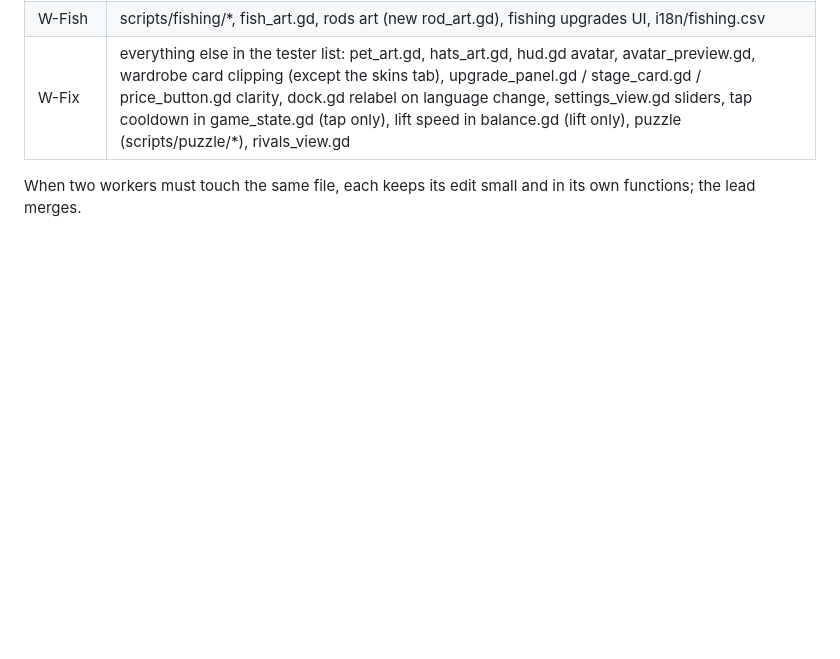
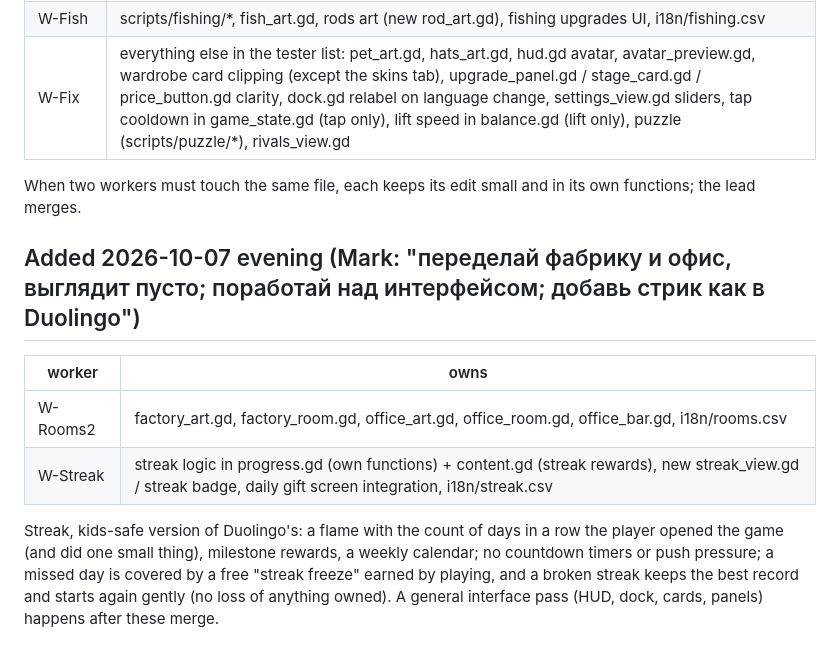
Before and after one commit to gonempxr/colarlight, a Markdown page: docs/polish-plan.md, the part around the change. Rendered like a GitHub page; blank space fills up the shorter version.

Commit message:
Plan: rooms redesign and a kids-safe streak
Co-Authored-By: Claude Opus 5.5 <noreply@anthropic.com>
Claude-Session: https://claude.ai/code/session_01JC51dfHS2vvCnSiZ4k4rE6

```diff
--- a/docs/polish-plan.md
+++ b/docs/polish-plan.md
@@ -45,3 +45,15 @@ labelled as such).
 
 When two workers must touch the same file, each keeps its edit small and in
 its own functions; the lead merges.
+
+## Added 2026-10-07 evening (Mark: "переделай фабрику и офис, выглядит пусто; поработай над интерфейсом; добавь стрик как в Duolingo")
+| worker   | owns |
+|----------|------|
+| W-Rooms2 | factory_art.gd, factory_room.gd, office_art.gd, office_room.gd, office_bar.gd, i18n/rooms.csv |
+| W-Streak | streak logic in progress.gd (own functions) + content.gd (streak rewards), new streak_view.gd / streak badge, daily gift screen integration, i18n/streak.csv |
+Streak, kids-safe version of Duolingo's: a flame with the count of days in a row the
+player opened the game (and did one small thing), milestone rewards, a weekly
+calendar; no countdown timers or push pressure; a missed day is covered by a free
+"streak freeze" earned by playing, and a broken streak keeps the best record and
+starts again gently (no loss of anything owned).
+A general interface pass (HUD, dock, cards, panels) happens after these merge.
```
